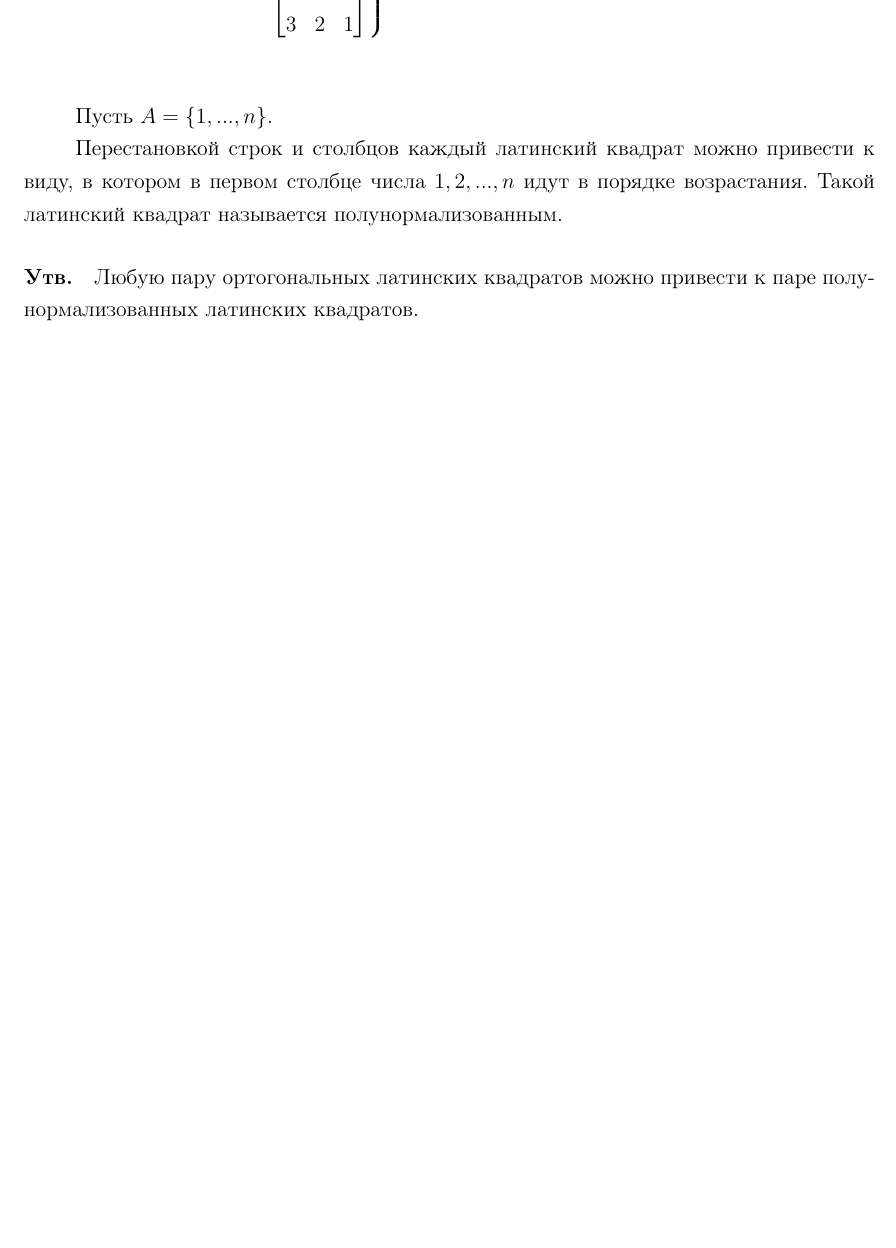
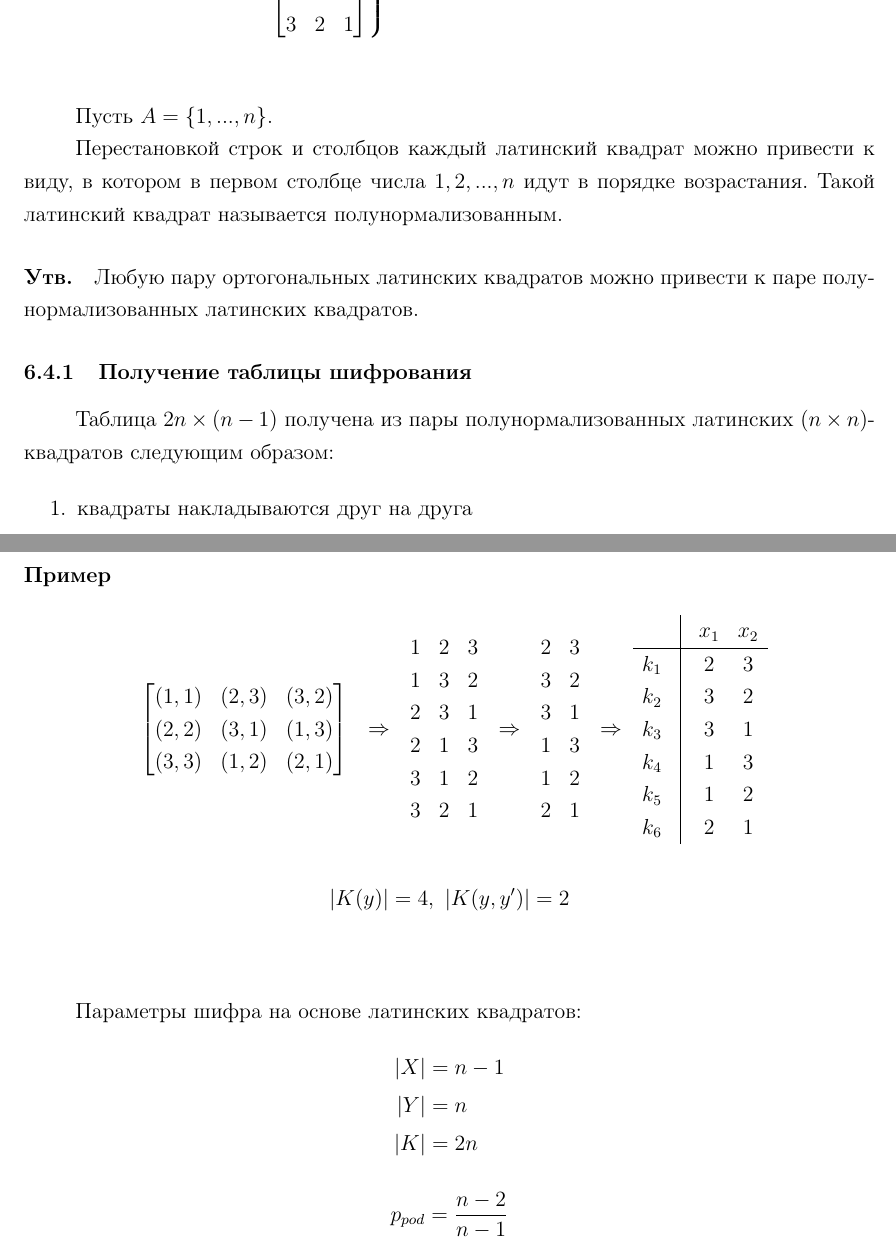
Before and after one commit to Fe-Ti/KMZI, a LaTeX document (lections-1.tex): part of page 24 of 29 before the commit and two parts of pages 24 and 25 of 30 after it, the two joined at a grey line, cut so that both start at the same text, the shorter picture padded with empty space. Compiled offline with pdfLaTeX.

Commit message:
Started lec 7 subtopic as lec 6 ending

```diff
--- a/lections-1.tex
+++ b/lections-1.tex
@@ -962,8 +965,66 @@ $$ \\
 $1,2, ..., n$ идут в порядке возрастания. Такой латинский квадрат называется полунормализованным.
 
 \paragraph{Утв.}
-Любую пару ортогональных латинских квадратов можно
-привести к паре полунормализованных латинских квадратов.
+Любую пару ортогональных латинских квадратов можно привести к паре полунормализованных латинских квадратов.
+
+\subsubsection{Получение таблицы шифрования}
+Таблица $2 n \times (n-1)$ получена из пары полунормализованных латинских $(n\times n)$-квадратов следующим образом:
+
+\begin{enumerate}
+	\item квадраты накладываются друг на друга
+	\item каждая пара $(i,j)$ записывается в виде $\binom{i}{j}$
+	\item левый столбец вычёркивается
+\end{enumerate}
+
+\paragraph{Пример}
+$$
+\begin{bmatrix}
+	(1,1) & (2,3) & (3,2) \\
+	(2,2) & (3,1) & (1,3) \\
+	(3,3) & (1,2) & (2,1) \\
+\end{bmatrix} ~~\Rightarrow~~ \begin{matrix}
+1&2&3 \\
+1&3&2 \\
+2&3&1 \\
+2&1&3 \\
+3&1&2 \\
+3&2&1
+\end{matrix} ~~\Rightarrow~~ \begin{matrix}
+2&3 \\
+3&2 \\
+3&1 \\
+1&3 \\
+1&2 \\
+2&1
+\end{matrix} ~~\Rightarrow~~ \begin{matrix}
+& \vline& x_1 & x_2 \\
+\hline
+k_1 & \vline& 2& 3 \\
+k_2 & \vline& 3& 2\\
+k_3 & \vline& 3& 1\\
+k_4 & \vline& 1& 3\\
+k_5 & \vline& 1& 2\\
+k_6 & \vline& 2& 1
+\end{matrix}
+$$
+
+$$
+|K(y)| = 4, ~ |K(y,y')| = 2
+$$\\
+
+Параметры шифра на основе латинских квадратов:
+$$
+\begin{aligned}
+	|X| &= n-1 \\
+	|Y| &= n \\
+	|K| &= 2n
+\end{aligned}
+$$
+
+$$
+p_{pod} = \frac{n - 2}{n - 1}
+$$
+
 
 \pagebreak
 \lection{Лекция 7}
```
Also changed, not shown: lections-2.tex (+10 -2 lines), lections-1.tex (3 more changed lines).
